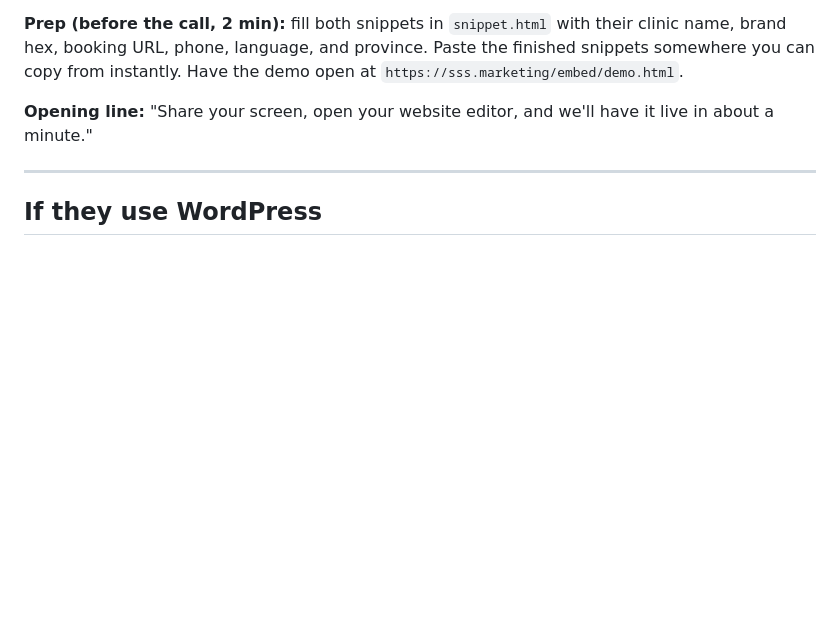
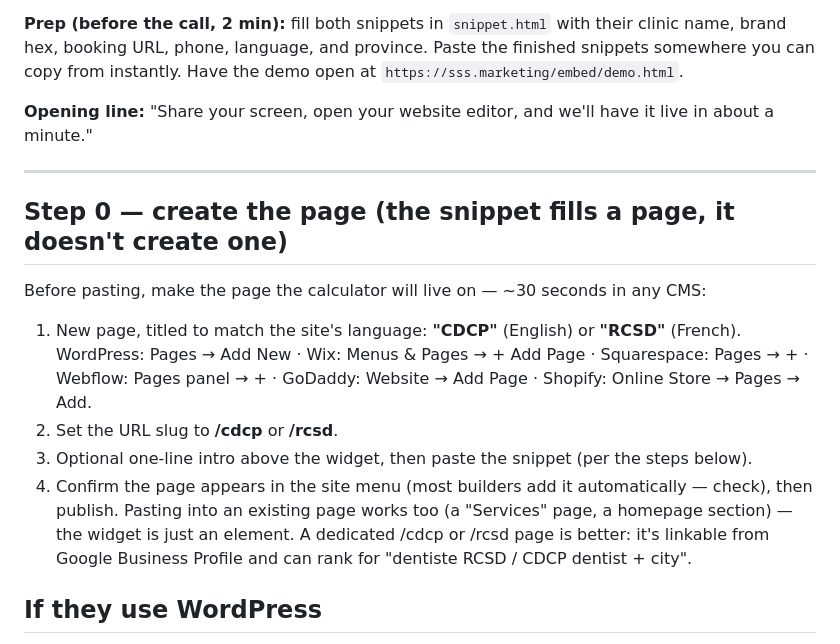
Before and after one commit to 0xNFTees/sss-marketing, a Markdown page: embed/ONBOARDING-CHEAT-SHEET.md, the part around the change. GitHub-like rendering; blank space fills up the shorter version.

Commit message:
Cheat sheet: Step 0 — create the /cdcp or /rcsd page before pasting; playbook updated to match
Co-Authored-By: Claude Fable 5 <noreply@anthropic.com>
Claude-Session: https://claude.ai/code/session_012XBjUsArx5pnLchCZtw6Wy

```diff
--- a/embed/ONBOARDING-CHEAT-SHEET.md
+++ b/embed/ONBOARDING-CHEAT-SHEET.md
@@ -7,6 +7,14 @@ For the call. Goal: calculator live on their site before the call ends.
 **Opening line:** "Share your screen, open your website editor, and we'll have it live in about a minute."
 
 ---
+
+## Step 0 — create the page (the snippet fills a page, it doesn't create one)
+Before pasting, make the page the calculator will live on — ~30 seconds in any CMS:
+1. New page, titled to match the site's language: **"CDCP"** (English) or **"RCSD"** (French). WordPress: Pages → Add New · Wix: Menus & Pages → + Add Page · Squarespace: Pages → + · Webflow: Pages panel → + · GoDaddy: Website → Add Page · Shopify: Online Store → Pages → Add.
+2. Set the URL slug to **/cdcp** or **/rcsd**.
+3. Optional one-line intro above the widget, then paste the snippet (per the steps below).
+4. Confirm the page appears in the site menu (most builders add it automatically — check), then publish.
+Pasting into an existing page works too (a "Services" page, a homepage section) — the widget is just an element. A dedicated /cdcp or /rcsd page is better: it's linkable from Google Business Profile and can rank for "dentiste RCSD / CDCP dentist + city".
 
 ## If they use WordPress
 1. Edit the target page → click **+** → search **Custom HTML** → paste **Snippet 1**.
```
Also changed, not shown: embed/PLAYBOOK.md (+1 -1 lines).
